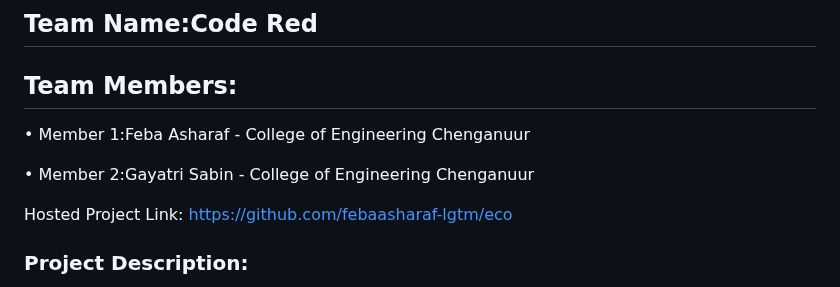
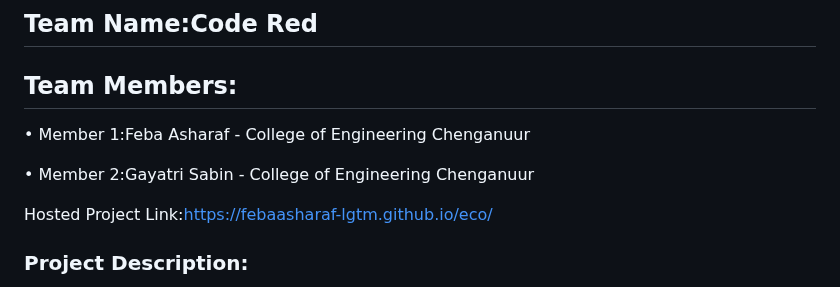
Before and after one commit to febaasharaf-lgtm/eco, a Markdown page: README.md, the part around the change. Rendered like a GitHub page.

```diff
--- a/README.md
+++ b/README.md
@@ -9,7 +9,7 @@
 
   • Member 2:Gayatri Sabin - College of Engineering Chenganuur
 
-  Hosted Project Link: https://github.com/febaasharaf-lgtm/eco
+  Hosted Project Link:https://febaasharaf-lgtm.github.io/eco/
 
  ### Project Description:
 
```
